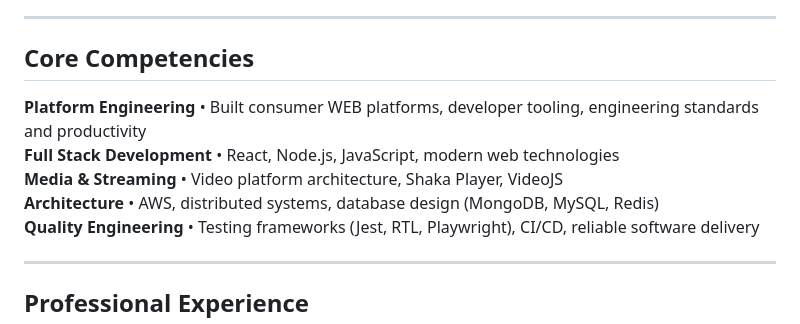
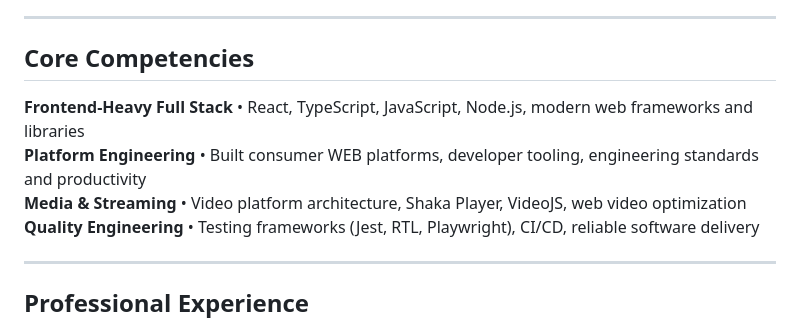
Before and after one commit to vikasbnsl/vikas-bansal, a Markdown page: README.md, the part around the change. GitHub-like rendering.

Commit message:
docs: update core competencies to emphasize frontend expertise and web video optimization

```diff
--- a/README.md
+++ b/README.md
@@ -15,10 +15,9 @@ Focused on solving complex problems, shipping fast, reliable web experiences, an
 
 ## Core Competencies
 
+**Frontend-Heavy Full Stack** • React, TypeScript, JavaScript, Node.js, modern web frameworks and libraries
 **Platform Engineering** • Built consumer WEB platforms, developer tooling, engineering standards and productivity
-**Full Stack Development** • React, Node.js, JavaScript, modern web technologies
-**Media & Streaming** • Video platform architecture, Shaka Player, VideoJS
-**Architecture** • AWS, distributed systems, database design (MongoDB, MySQL, Redis)
+**Media & Streaming** • Video platform architecture, Shaka Player, VideoJS, web video optimization
 **Quality Engineering** • Testing frameworks (Jest, RTL, Playwright), CI/CD, reliable software delivery
 
 ---
```
